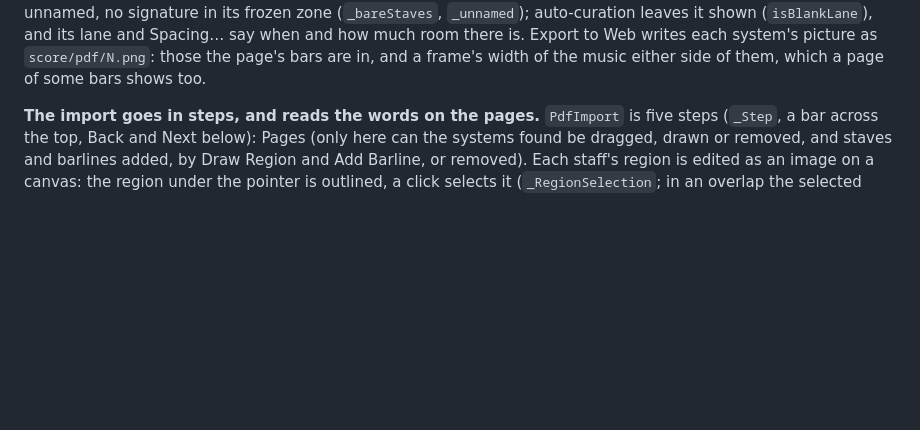
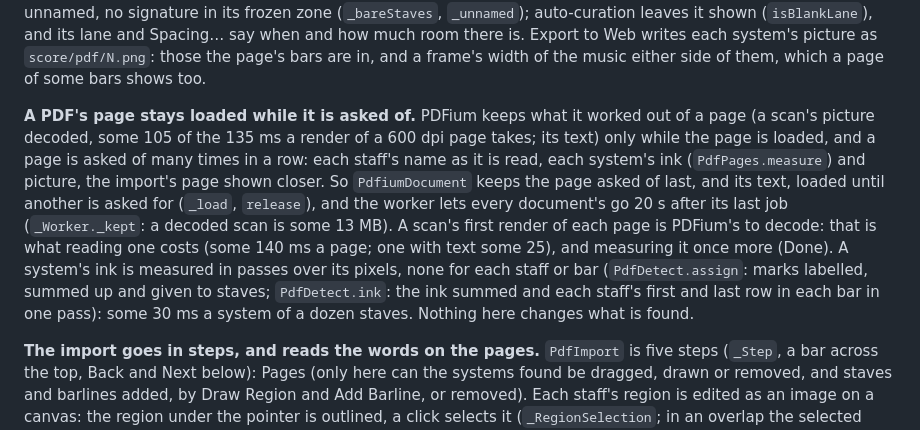
Before and after one commit to xy057/curator, a Markdown page: docs/architecture.md, the part around the change. Drawn GitHub-style; blank space fills up the shorter version.

Commit message:
Docs: a PDF's page stays loaded while it is asked of; what reading and measuring a scan cost, and how a system's ink is measured

```diff
--- a/docs/architecture.md
+++ b/docs/architecture.md
@@ -1025,6 +1025,19 @@ curation hides them. A blank lane (`PdfInstrument.blank`, the import's Add Blank
 no staff of the PDF is: a staff's room in the main view, drawn empty and unnamed, no signature in
 its frozen zone (`_bareStaves`, `_unnamed`); auto-curation leaves it shown (`isBlankLane`), and its
 lane and Spacing… say when and how much room there is. Export to Web writes each system's picture as `score/pdf/N.png`: those the page's bars are in, and a frame's width of the music either side of them, which a page of some bars shows too.
+
+**A PDF's page stays loaded while it is asked of.** PDFium keeps what it worked out of a page
+(a scan's picture decoded, some 105 of the 135 ms a render of a 600 dpi page takes; its text)
+only while the page is loaded, and a page is asked of many times in a row: each staff's name as
+it is read, each system's ink (`PdfPages.measure`) and picture, the import's page shown closer.
+So `PdfiumDocument` keeps the page asked of last, and its text, loaded until another is asked for
+(`_load`, `release`), and the worker lets every document's go 20 s after its last job (`_Worker._kept`:
+a decoded scan is some 13 MB). A scan's first render of each page is PDFium's to decode: that is
+what reading one costs (some 140 ms a page; one with text some 25), and measuring it once more
+(Done). A system's ink is measured in passes over its pixels, none for each staff or bar
+(`PdfDetect.assign`: marks labelled, summed up and given to staves; `PdfDetect.ink`: the ink
+summed and each staff's first and last row in each bar in one pass): some 30 ms a system of a
+dozen staves. Nothing here changes what is found.
 
 **The import goes in steps, and reads the words on the pages.** `PdfImport` is five steps
 (`_Step`, a bar across the top, Back and Next below): Pages (only here can the systems found be
```
